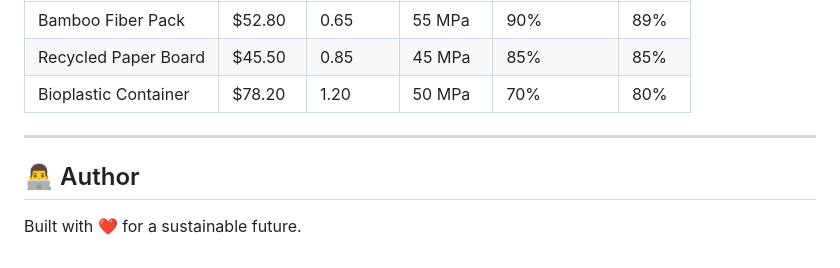
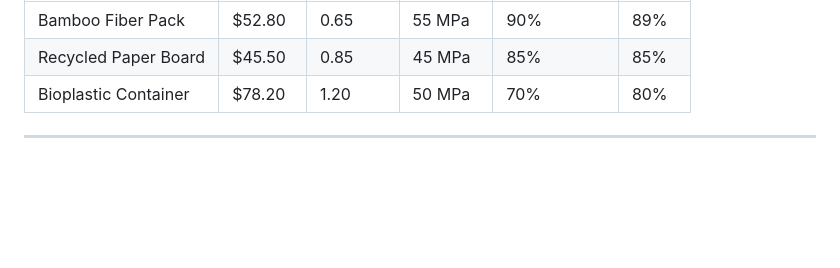
Before and after one commit to vasudevan7777/EcoPackAI, a Markdown page: README.md, the part around the change. Drawn GitHub-style; blank space fills up the shorter version.

```diff
--- a/README.md
+++ b/README.md
@@ -150,7 +150,3 @@ When you submit a product request, the system returns:
 | Bioplastic Container | $78.20 | 1.20 | 50 MPa | 70% | 80% |
 
 ---
-
-## 👨‍💻 Author
-
-Built with ❤️ for a sustainable future.
```
